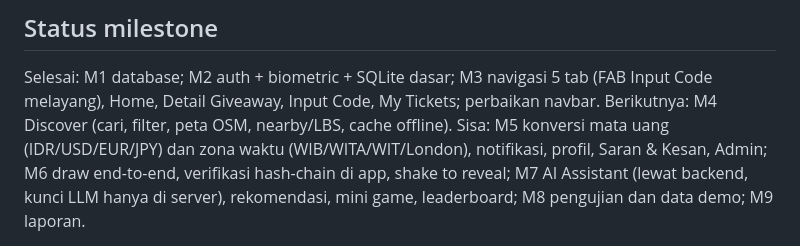
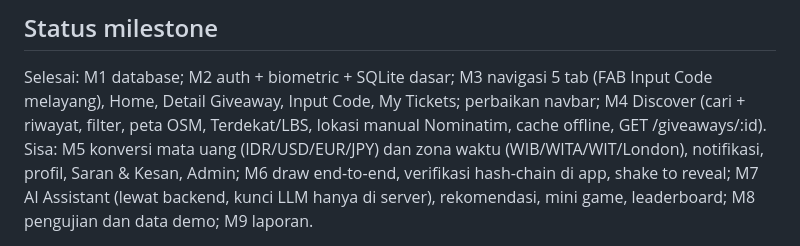
Before and after one commit to eufratt/Code2Ticket, a Markdown page: AGENTS.md, the part around the change. GitHub-like rendering.

Commit message:
AGENTS.md: tandai M4 selesai

```diff
--- a/AGENTS.md
+++ b/AGENTS.md
@@ -41,7 +41,7 @@ Login/session dibuat sendiri (bukan Firebase/Supabase Auth). Scheduler draw: nod
 
 ## Status milestone
 Selesai: M1 database; M2 auth + biometric + SQLite dasar; M3 navigasi 5 tab (FAB Input Code melayang), Home, Detail Giveaway, Input Code, My Tickets;
-perbaikan navbar. Berikutnya: M4 Discover (cari, filter, peta OSM, nearby/LBS, cache offline).
+perbaikan navbar; M4 Discover (cari + riwayat, filter, peta OSM, Terdekat/LBS, lokasi manual Nominatim, cache offline, GET /giveaways/:id).
 Sisa: M5 konversi mata uang (IDR/USD/EUR/JPY) dan zona waktu (WIB/WITA/WIT/London), notifikasi, profil, Saran & Kesan, Admin;
 M6 draw end-to-end, verifikasi hash-chain di app, shake to reveal; M7 AI Assistant (lewat backend, kunci LLM hanya di server), rekomendasi, mini game, leaderboard; M8 pengujian dan data demo; M9 laporan.
 
```
